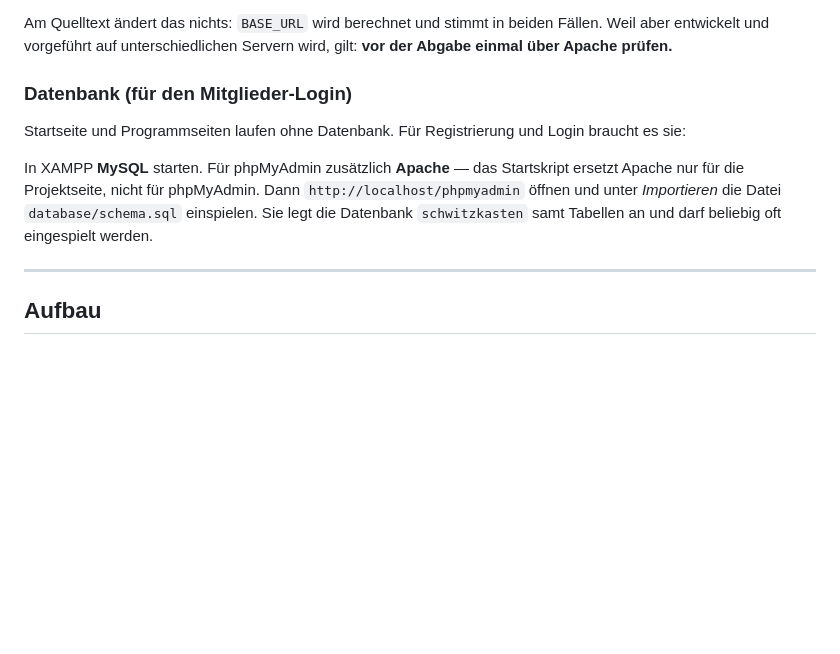
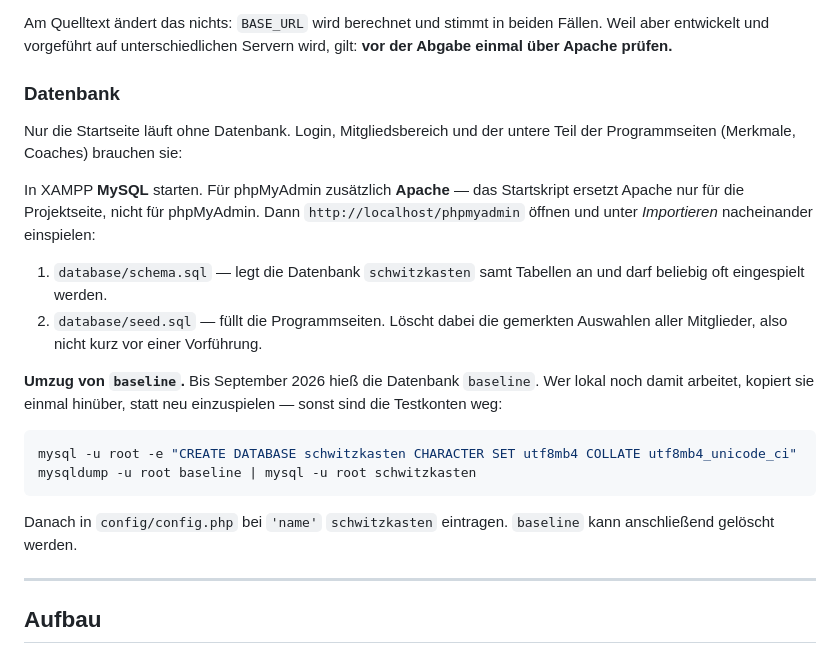
Before and after one commit to TimSoell/Webprogrammierung, a Markdown page: README.md, the part around the change. GitHub-like rendering; blank space fills up the shorter version.

Commit message:
Datenbank-Abschnitt im README richtigstellen
Der vorige Commit verweist für den Umzug von baseline nach schwitzkasten auf
das README, dort stand aber noch keine Anleitung. Jetzt steht sie drin.

Außerdem behauptete der Abschnitt, die Programmseiten liefen ohne Datenbank.
Das stimmt seit den Programm-Details (ADR-0007) nicht mehr. seed.sql fehlte
ganz.

Co-Authored-By: Claude Opus 5 <noreply@anthropic.com>

````diff
--- a/README.md
+++ b/README.md
@@ -62,16 +62,32 @@ Am Quelltext ändert das nichts: `BASE_URL` wird berechnet und stimmt in beiden
 Fällen. Weil aber entwickelt und vorgeführt auf unterschiedlichen Servern
 wird, gilt: **vor der Abgabe einmal über Apache prüfen.**
 
-### Datenbank (für den Mitglieder-Login)
+### Datenbank
 
-Startseite und Programmseiten laufen ohne Datenbank. Für Registrierung und
-Login braucht es sie:
+Nur die Startseite läuft ohne Datenbank. Login, Mitgliedsbereich und der
+untere Teil der Programmseiten (Merkmale, Coaches) brauchen sie:
 
 In XAMPP **MySQL** starten. Für phpMyAdmin zusätzlich **Apache** — das
 Startskript ersetzt Apache nur für die Projektseite, nicht für phpMyAdmin.
-Dann `http://localhost/phpmyadmin` öffnen und unter *Importieren* die Datei
-`database/schema.sql` einspielen. Sie legt die Datenbank `schwitzkasten` samt
-Tabellen an und darf beliebig oft eingespielt werden.
+Dann `http://localhost/phpmyadmin` öffnen und unter *Importieren* nacheinander
+einspielen:
+
+1. `database/schema.sql` — legt die Datenbank `schwitzkasten` samt Tabellen an
+   und darf beliebig oft eingespielt werden.
+2. `database/seed.sql` — füllt die Programmseiten. Löscht dabei die gemerkten
+   Auswahlen aller Mitglieder, also nicht kurz vor einer Vorführung.
+
+**Umzug von `baseline`.** Bis September 2026 hieß die Datenbank `baseline`.
+Wer lokal noch damit arbeitet, kopiert sie einmal hinüber, statt neu
+einzuspielen — sonst sind die Testkonten weg:
+
+```bash
+mysql -u root -e "CREATE DATABASE schwitzkasten CHARACTER SET utf8mb4 COLLATE utf8mb4_unicode_ci"
+mysqldump -u root baseline | mysql -u root schwitzkasten
+```
+
+Danach in `config/config.php` bei `'name'` `schwitzkasten` eintragen.
+`baseline` kann anschließend gelöscht werden.
 
 ---
 
````
